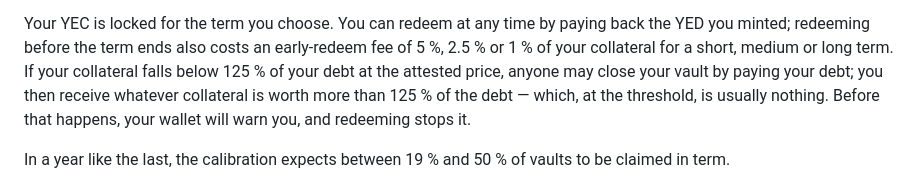
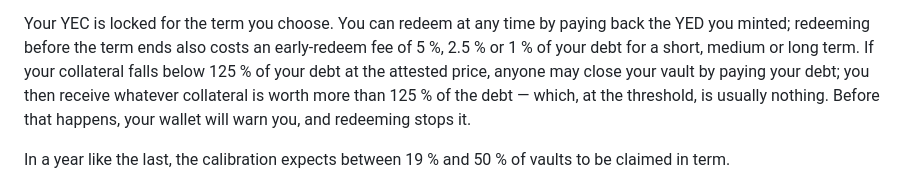
Before and after one commit to boyfromcave/yew, a Markdown page: docs/trust.md, the part around the change. Rendered like a GitHub page.

Commit message:
docs: the early-redeem fee is a share of the debt at the mint price, as the node charges it
The in-term promise (IT-8) and D-IT-16 said the early-redeem fee is 5 / 2.5 / 1 % "of your
collateral". The rule the node enforces (IT-9', D-Q-23) charges earlyRedeemFeeBps[class] of the
debt at the vault's mint price (src/yellowback/state.cpp:651-654, math.h:227, both node lines).
The wording now matches the code.

docs/trust.md carries the in-term promise verbatim.

```diff
--- a/docs/trust.md
+++ b/docs/trust.md
@@ -54,7 +54,7 @@ these operations.
 
 Your YEC is locked for the term you choose. You can redeem at any time by paying back the YED
 you minted; redeeming before the term ends also costs an early-redeem fee of 5 %, 2.5 % or 1 %
-of your collateral for a short, medium or long term. If your collateral falls below 125 % of
+of your debt for a short, medium or long term. If your collateral falls below 125 % of
 your debt at the attested price, anyone may close your vault by paying your debt; you then
 receive whatever collateral is worth more than 125 % of the debt — which, at the threshold, is
 usually nothing. Before that happens, your wallet will warn you, and redeeming stops it.
```
